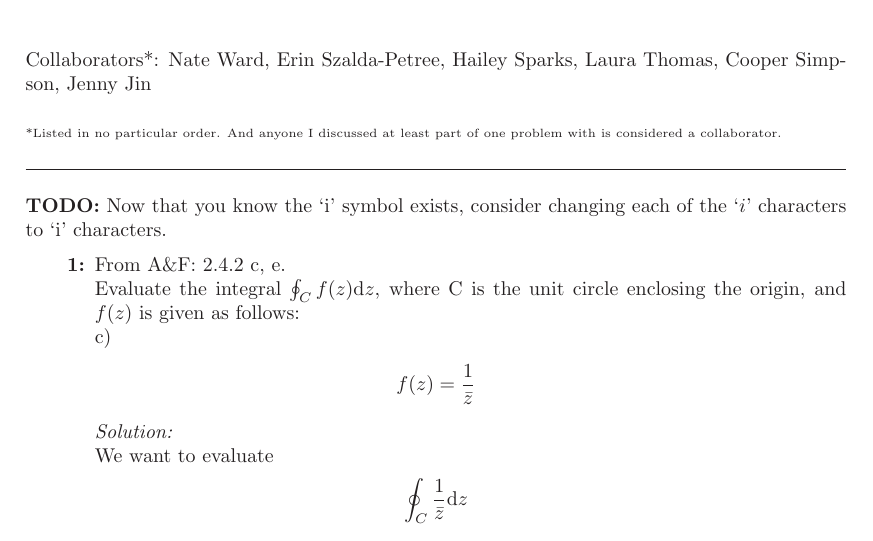
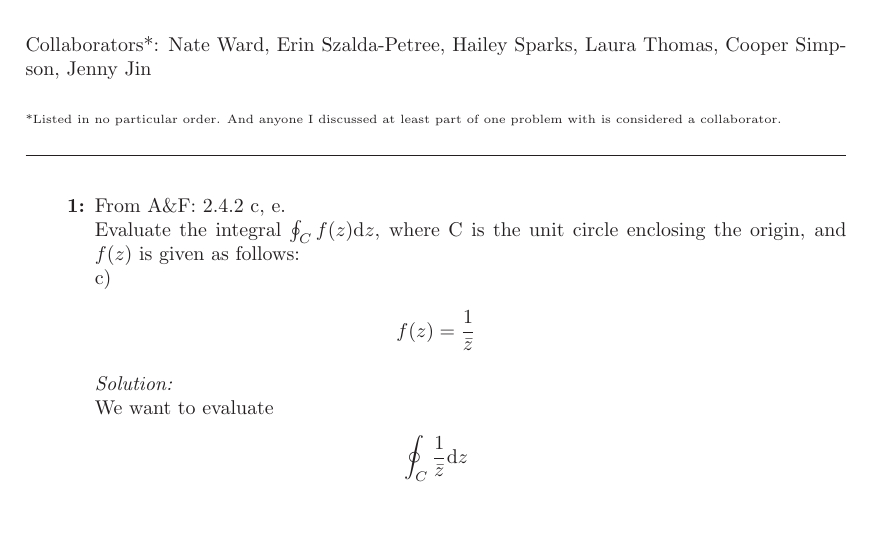
Before and after one commit to hunter-lybbert/uw-central, a LaTeX problem sheet (complex_analysis/hw_04/hw04.tex): part of page 1 of 25, cut so that both start at the same text. Compiled offline with pdfLaTeX.

Commit message:
removed the last todo

```diff
--- a/complex_analysis/hw_04/hw04.tex
+++ b/complex_analysis/hw_04/hw04.tex
@@ -51,7 +51,6 @@ Collaborators*: Nate Ward, Erin Szalda-Petree, Hailey Sparks, Laura Thomas, Coop
 \normalsize
 \mline
 \noindent
-\textbf{TODO:} Now that you know the `$\I$' symbol exists, consider changing each of the `$i$' characters to `$\I$' characters.
 \begin{enumerate}[label={\bf {\arabic*}:}]
 \item From A\&F: 2.4.2 c, e.\\
 Evaluate the integral $\oint_Cf(z)\D z$, where C is the unit circle enclosing the origin, and $f(z)$ is given as follows: \\
```
Also changed, not shown: complex_analysis/hw_04/hw04.pdf.
